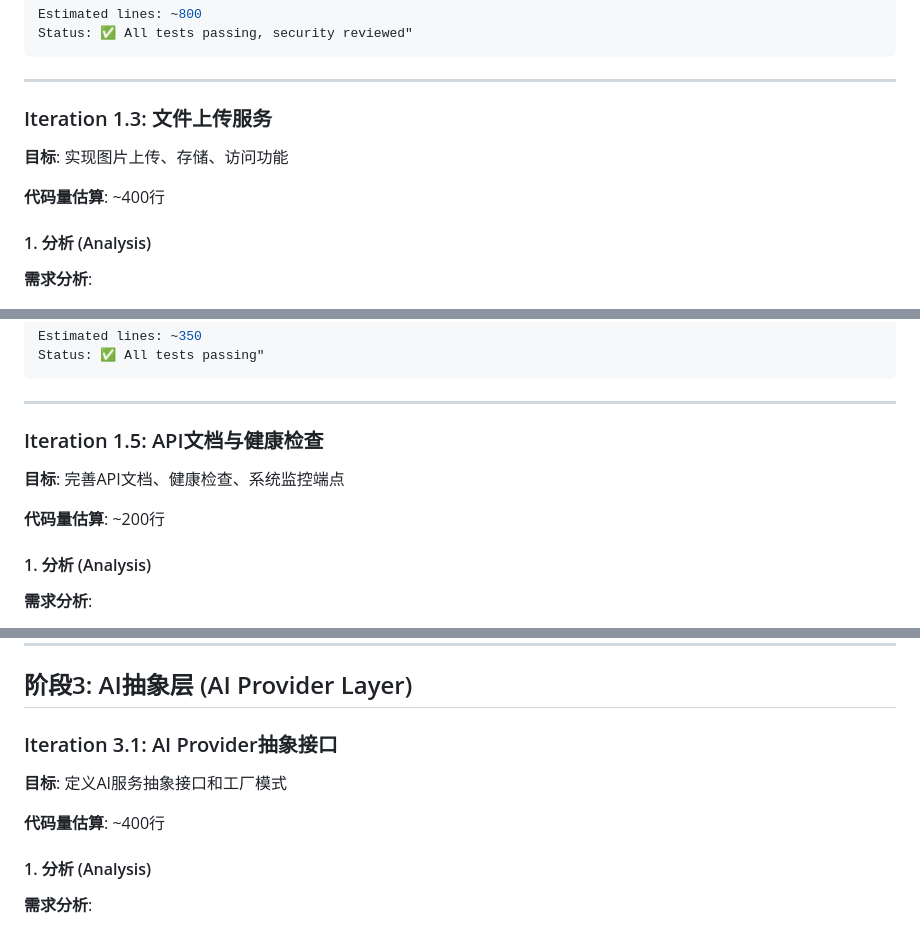
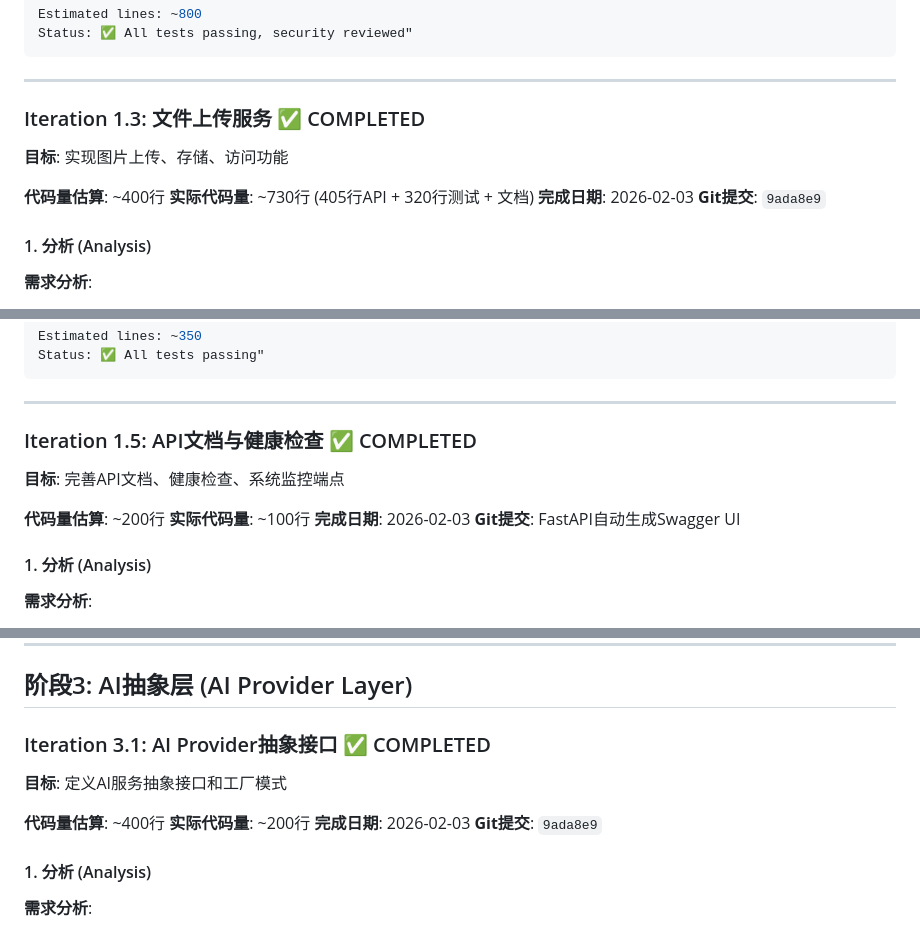
Before and after one commit to oranges0908/nail_technician, a Markdown page: docs/DEVELOPMENT_PLAN.md, 3 parts joined by grey strips. GitHub-like rendering.

```diff
--- a/docs/DEVELOPMENT_PLAN.md
+++ b/docs/DEVELOPMENT_PLAN.md
@@ -444,11 +573,14 @@ Status: ✅ All tests passing, security reviewed"
 
 ---
 
-### Iteration 1.3: 文件上传服务
+### Iteration 1.3: 文件上传服务 ✅ COMPLETED
 
 **目标**: 实现图片上传、存储、访问功能
 
 **代码量估算**: ~400行
+**实际代码量**: ~730行 (405行API + 320行测试 + 文档)
+**完成日期**: 2026-02-03
+**Git提交**: `9ada8e9`
 
 #### 1. 分析 (Analysis)
 
@@ -831,11 +963,14 @@ Status: ✅ All tests passing"
 
 ---
 
-### Iteration 1.5: API文档与健康检查
+### Iteration 1.5: API文档与健康检查 ✅ COMPLETED
 
 **目标**: 完善API文档、健康检查、系统监控端点
 
 **代码量估算**: ~200行
+**实际代码量**: ~100行
+**完成日期**: 2026-02-03
+**Git提交**: FastAPI自动生成Swagger UI
 
 #### 1. 分析 (Analysis)
 
@@ -1393,11 +1528,14 @@ Status: ✅ All tests passing
 
 ## 阶段3: AI抽象层 (AI Provider Layer)
 
-### Iteration 3.1: AI Provider抽象接口
+### Iteration 3.1: AI Provider抽象接口 ✅ COMPLETED
 
 **目标**: 定义AI服务抽象接口和工厂模式
 
 **代码量估算**: ~400行
+**实际代码量**: ~200行
+**完成日期**: 2026-02-03
+**Git提交**: `9ada8e9`
 
 #### 1. 分析 (Analysis)
 
```
Also changed, not shown: other parts of docs/DEVELOPMENT_PLAN.md (+150 -6 lines).
